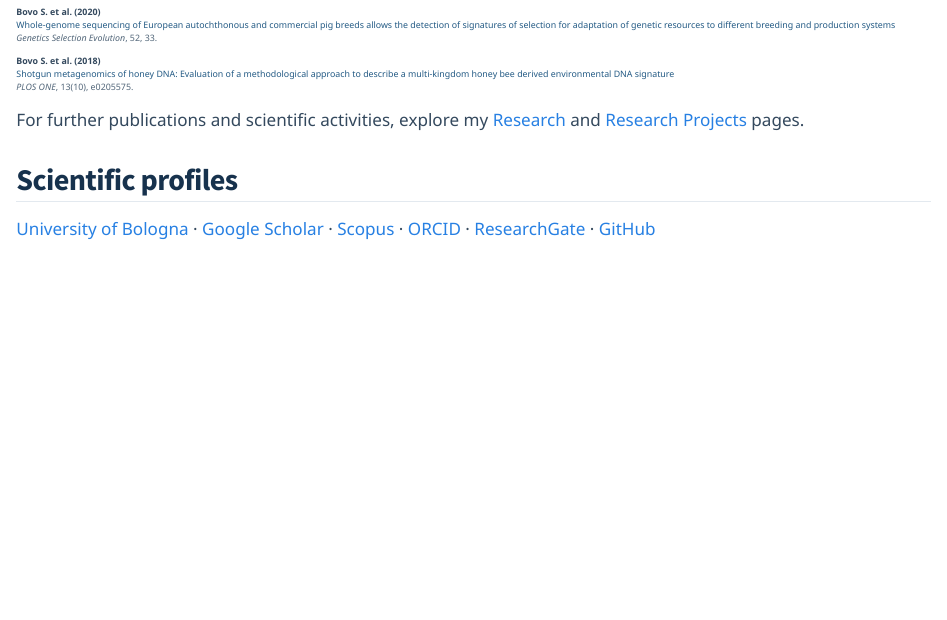
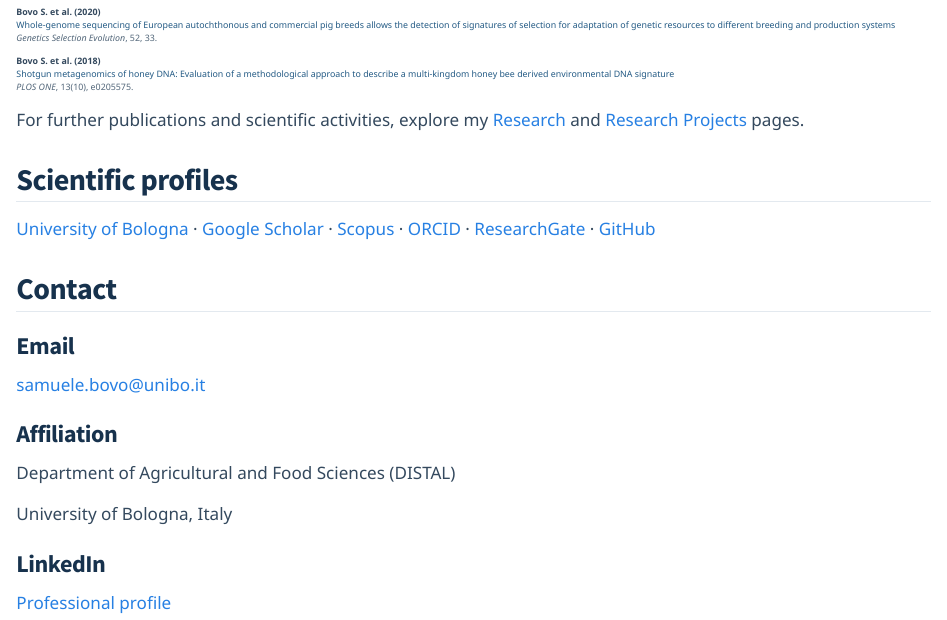
Before and after one commit to samuele-bovo/samuele-bovo.github.io, a Quarto document (index.qmd): the page in a window 1100 px wide, from 1470 px down. Rendered offline with R 4.5, knitr and Pandoc in place of Quarto, with nearby package versions.

Commit message:
Update index.qmd

```diff
--- a/index.qmd
+++ b/index.qmd
@@ -130,3 +130,43 @@ explore my [Research](research.qmd) and
 [ORCID](https://orcid.org/0000-0002-5712-8211) ·
 [ResearchGate](https://www.researchgate.net/profile/Samuele-Bovo) ·
 [GitHub](https://github.com/samuele-bovo)
+
+
+
+## Contact
+
+::: {.grid .contact-grid}
+
+::: {.g-col-12 .g-col-md-4}
+::: {.contact-card}
+
+### Email
+
+[samuele.bovo@unibo.it](mailto:samuele.bovo@unibo.it)
+
+:::
+:::
+
+::: {.g-col-12 .g-col-md-4}
+::: {.contact-card}
+
+### Affiliation
+
+Department of Agricultural and Food Sciences (DISTAL)
+
+University of Bologna, Italy
+
+:::
+:::
+
+::: {.g-col-12 .g-col-md-4}
+::: {.contact-card}
+
+### LinkedIn
+
+[Professional profile](https://www.linkedin.com/in/samuelebovo/)
+
+:::
+:::
+
+:::
```
